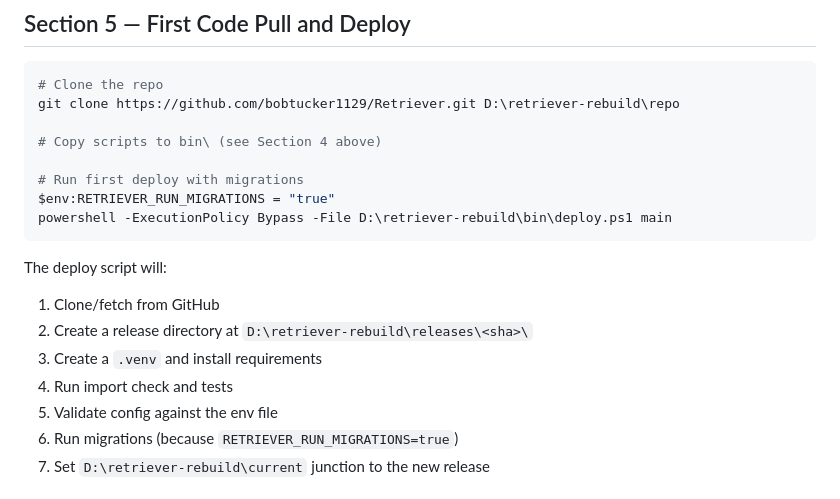
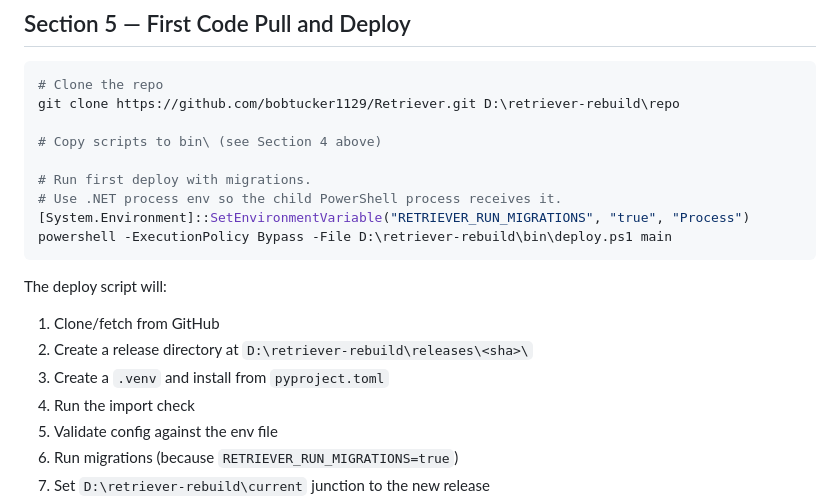
Before and after one commit to bobtucker1129/Retriever, a Markdown page: deploy/VM_SETUP_RUNBOOK.md, the part around one of its changes. Drawn GitHub-style.

````diff
--- a/deploy/VM_SETUP_RUNBOOK.md
+++ b/deploy/VM_SETUP_RUNBOOK.md
@@ -204,16 +256,17 @@ git clone https://github.com/bobtucker1129/Retriever.git D:\retriever-rebuild\re
 
 # Copy scripts to bin\ (see Section 4 above)
 
-# Run first deploy with migrations
-$env:RETRIEVER_RUN_MIGRATIONS = "true"
+# Run first deploy with migrations.
+# Use .NET process env so the child PowerShell process receives it.
+[System.Environment]::SetEnvironmentVariable("RETRIEVER_RUN_MIGRATIONS", "true", "Process")
 powershell -ExecutionPolicy Bypass -File D:\retriever-rebuild\bin\deploy.ps1 main
 ```
 
 The deploy script will:
 1. Clone/fetch from GitHub
 2. Create a release directory at `D:\retriever-rebuild\releases\<sha>\`
-3. Create a `.venv` and install requirements
-4. Run import check and tests
+3. Create a `.venv` and install from `pyproject.toml`
+4. Run the import check
 5. Validate config against the env file
 6. Run migrations (because `RETRIEVER_RUN_MIGRATIONS=true`)
 7. Set `D:\retriever-rebuild\current` junction to the new release
````
Also changed, not shown: other parts of deploy/VM_SETUP_RUNBOOK.md (+52 -0 lines), PLAN.md (+16 -8 lines), SESSION-LOG.md (+23 -0 lines).
